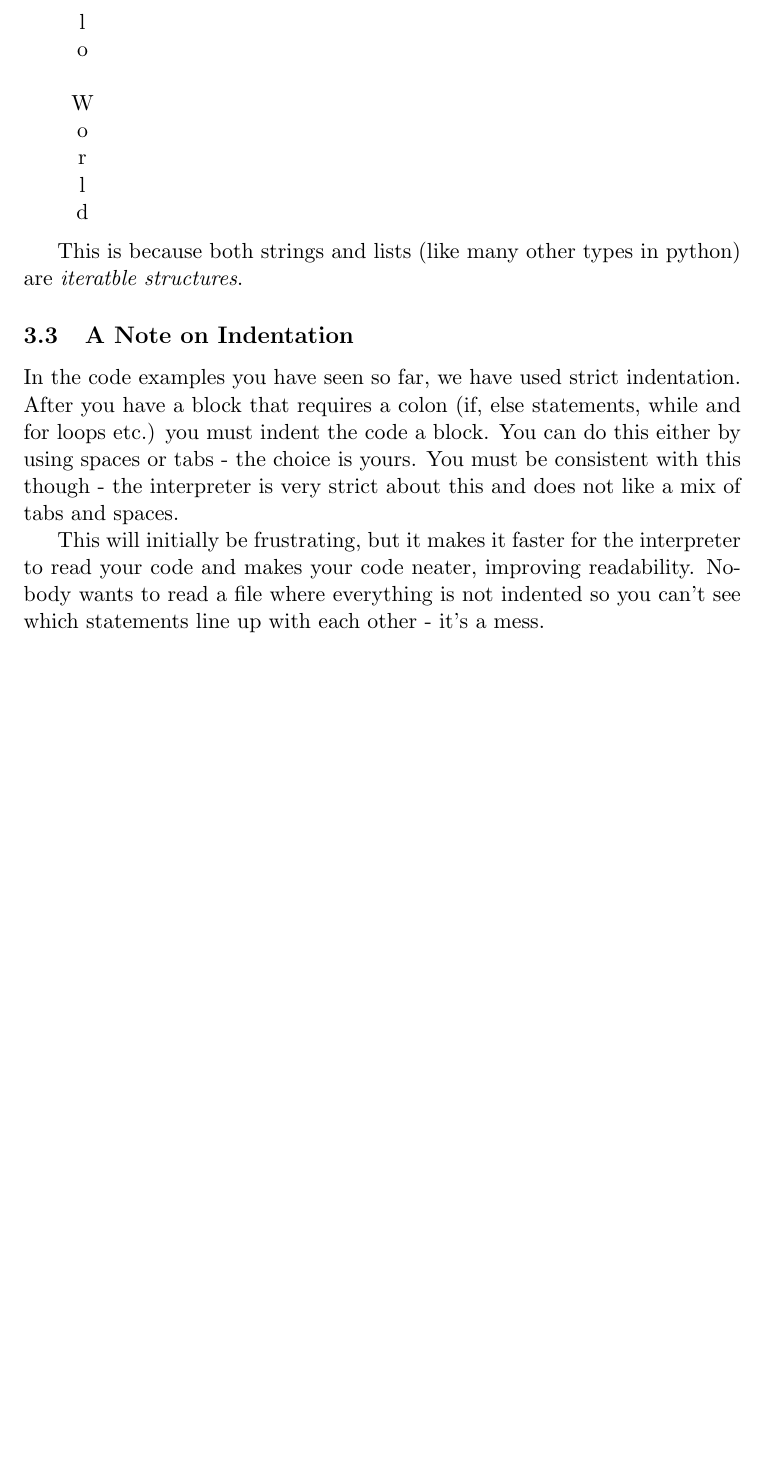
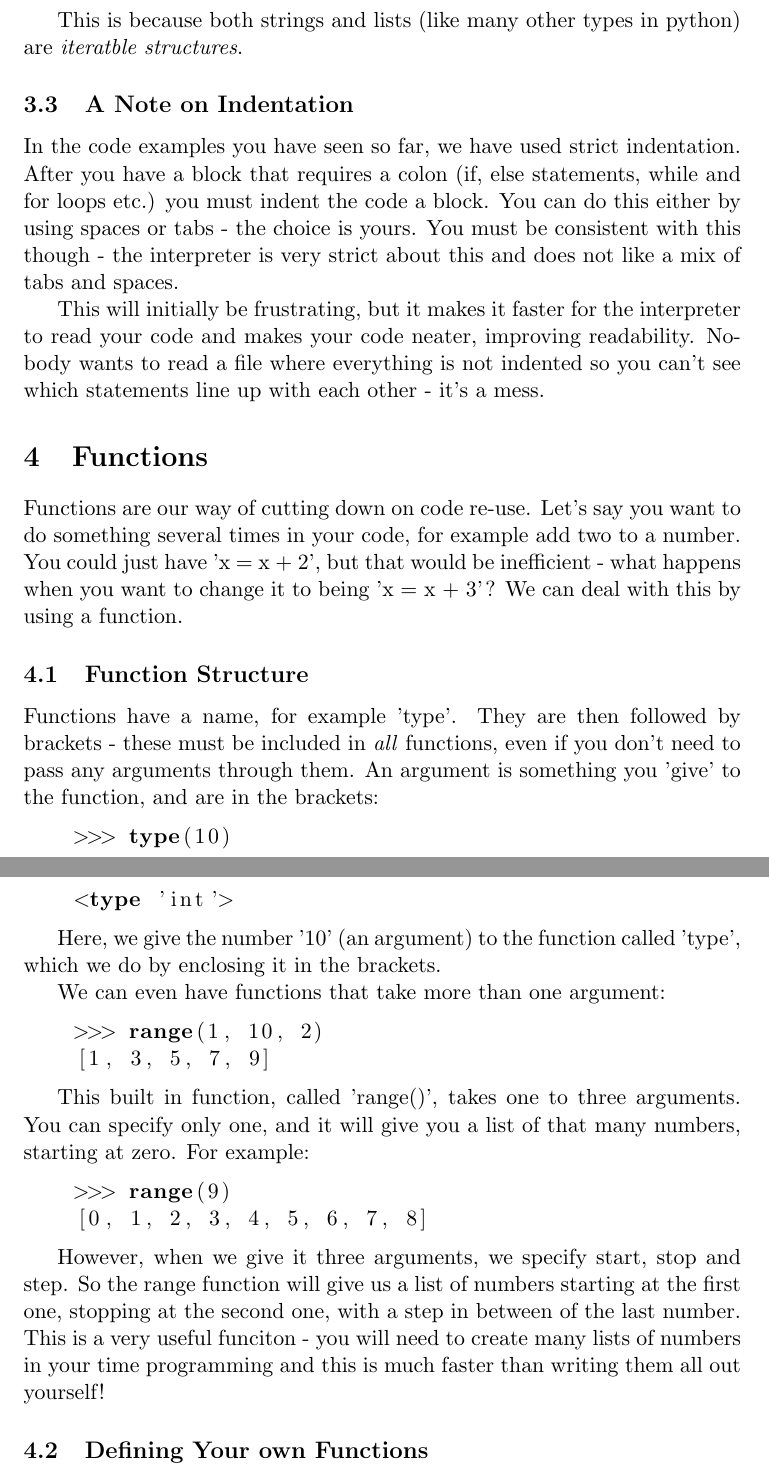
Before and after one commit to JBorrow/LearningPython, a LaTeX document (Python.tex, which reads functions.tex): part of page 8 of 8 before the commit and two parts of pages 8 and 9 of 9 after it, the two joined at a grey line, cut at the place of the change, the shorter picture padded with empty space. Compiled offline with pdfLaTeX.

Commit message:
Added functions

```diff
--- /dev/null
+++ b/functions.tex
@@ -0,0 +1,44 @@
+\section{Functions}
+
+Functions are our way of cutting down on code re-use. Let's say you want to do
+something several times in your code, for example add two to a number. You could
+just have 'x = x + 2', but that would be inefficient - what happens when you
+want to change it to being 'x = x + 3'? We can deal with this by using a
+function.
+
+\subsection{Function Structure}
+
+Functions have a name, for example 'type'. They are then followed by brackets -
+these must be included in \emph{all} functions, even if you don't need to pass
+any arguments through them. An argument is something you 'give' to the function,
+and are in the brackets:
+
+\begin{lstlisting}
+    >>> type(10)
+    <type 'int'>
+\end{lstlisting}
+
+Here, we give the number '10' (an argument) to the function called 'type', which
+we do by enclosing it in the brackets.
+
+We can even have functions that take more than one argument:
+
+\begin{lstlisting}
+    >>> range(1, 10, 2)
+    [1, 3, 5, 7, 9]
+\end{lstlisting}
+
+This built in function, called 'range()', takes one to three arguments. You can specify only one, and it will give you a list of that many numbers, starting at zero. For example:
+
+\begin{lstlisting}
+    >>> range(9)
+    [0, 1, 2, 3, 4, 5, 6, 7, 8]
+\end{lstlisting}
+
+However, when we give it three arguments, we specify start, stop and step. So
+the range function will give us a list of numbers starting at the first one,
+stopping at the second one, with a step in between of the last number. This is a
+very useful funciton - you will need to create many lists of numbers in your
+time programming and this is much faster than writing them all out yourself!
+
+\subsection{Defining Your own Functions}
```
Also changed, not shown: Python.tex (+1 -0 lines).
